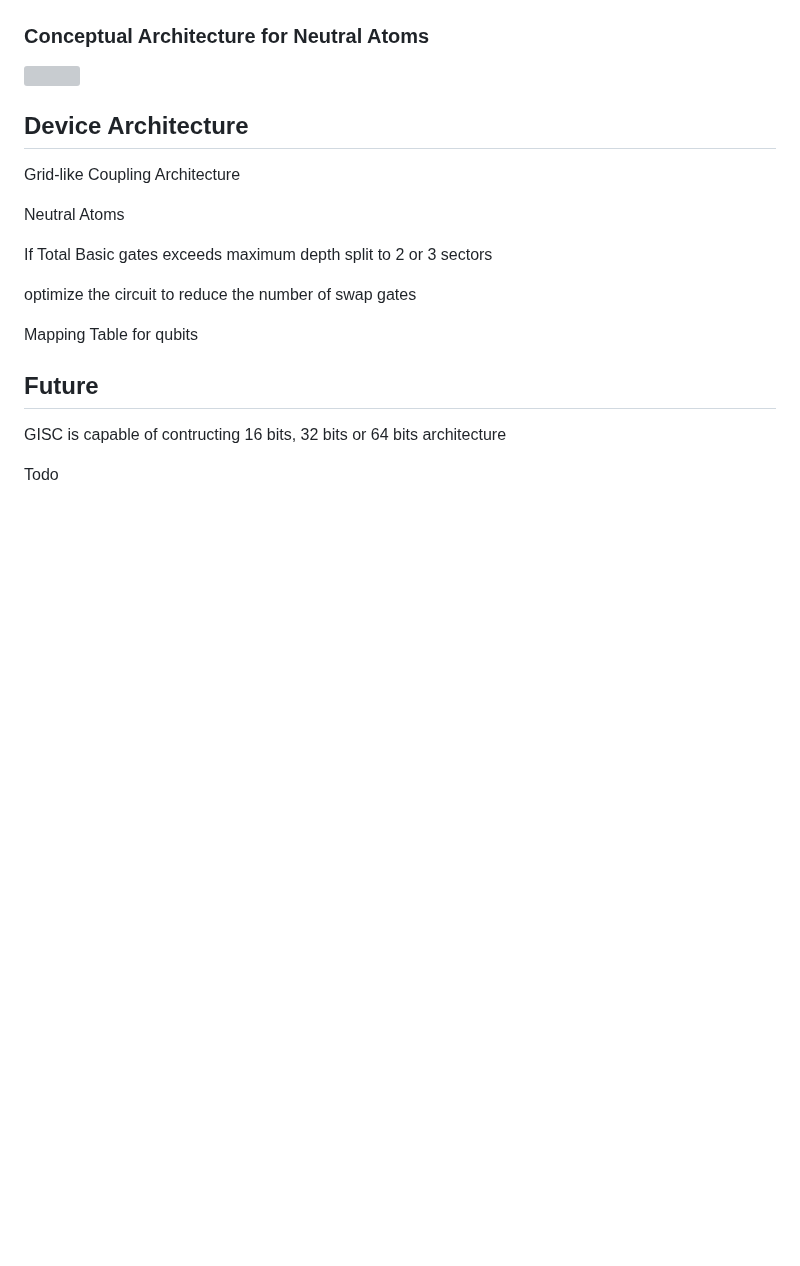
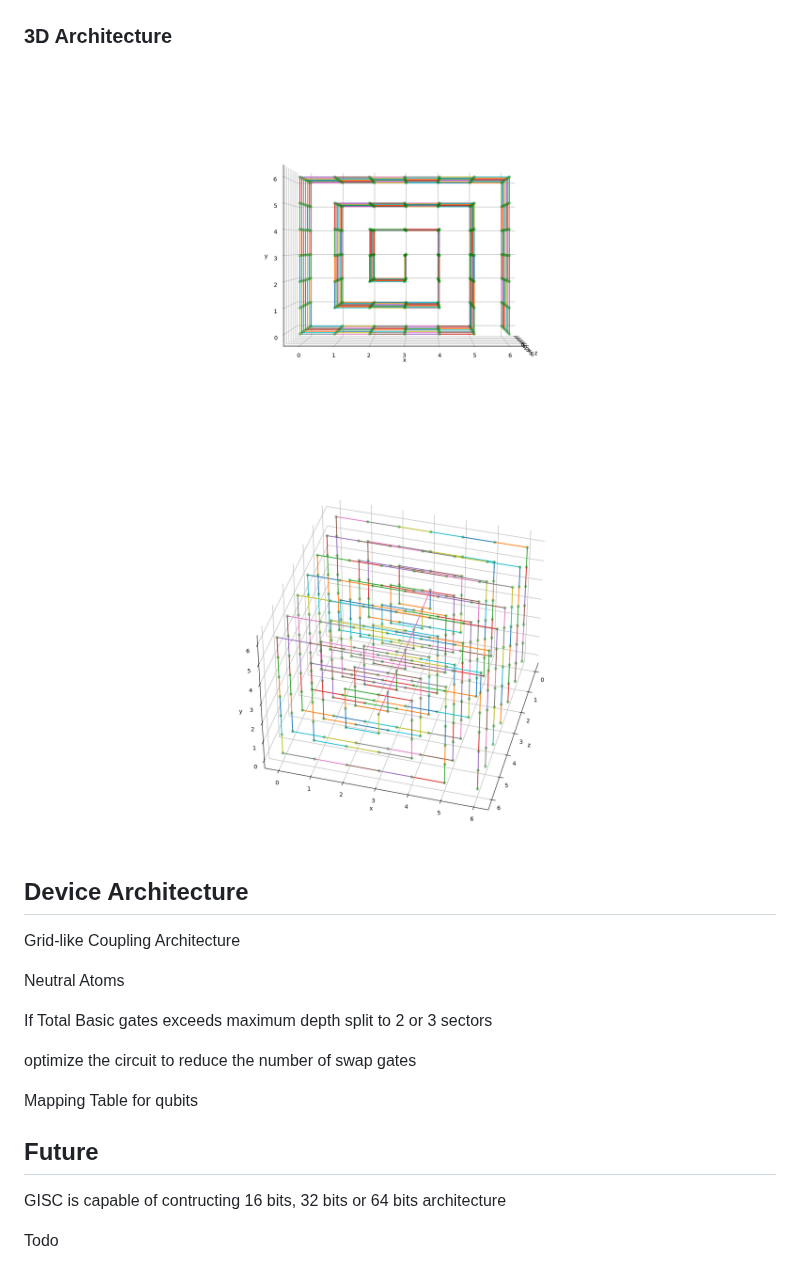
Before and after one commit to alcyhk/gisc, a Markdown page: README.md, the part around the change. Drawn GitHub-style; blank space fills up the shorter version; grey boxes are pictures that could not be loaded.

```diff
--- a/README.md
+++ b/README.md
@@ -658,8 +658,10 @@ The mapping routs clockwise, in which starts from the middle and ends at the bot
 This is how the grid looks after mapping with qubits.
 <img src="photos/grid_mapped.png" title="Grid Mapping">
 
-### Conceptual Architecture for Neutral Atoms
-<img src="photos/neutralAtoms.png" title="Neutral Atoms">
+### 3D Architecture
+<img src="photos/cubeFront.png" title="Cube Front">
+
+<img src="photos/cubeDiag.png" title="Cube Diagonal">
 
 
 
```
